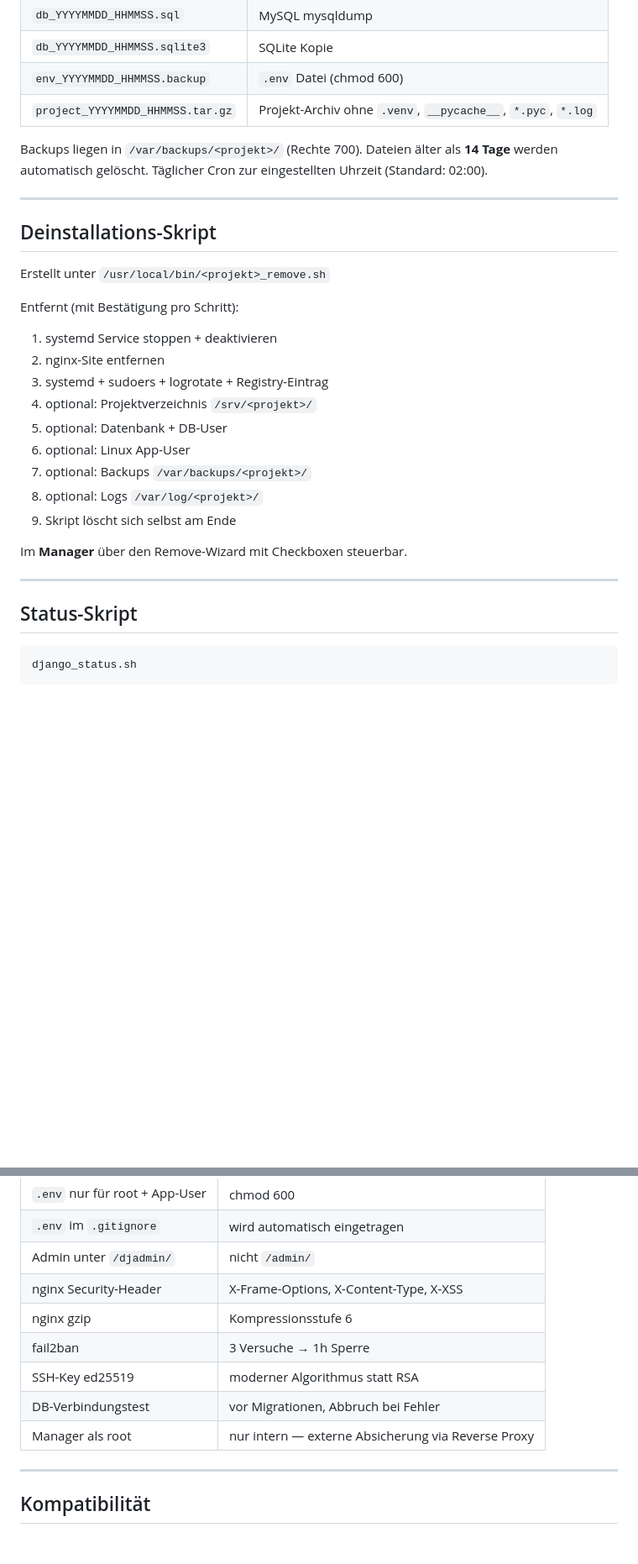
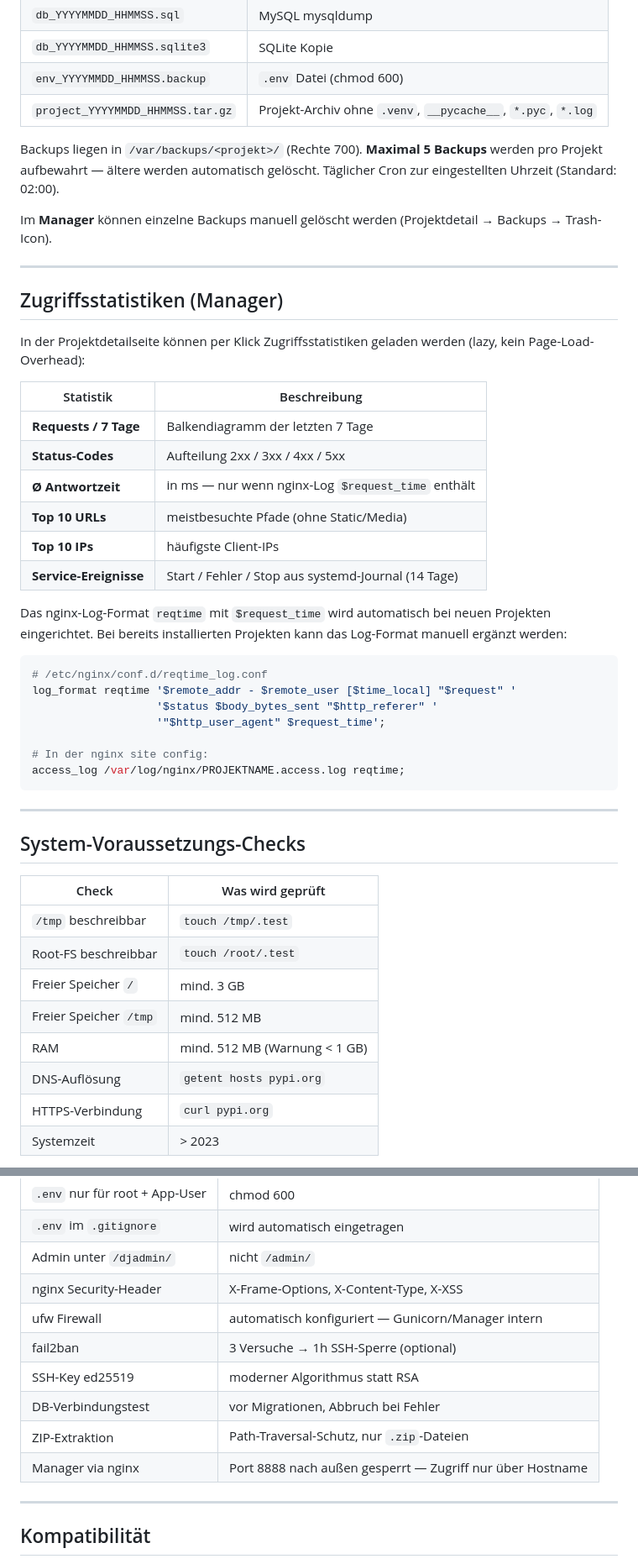
Before and after one commit to Manjo80/DjangoMultiDeploy, a Markdown page: README.md, 2 parts joined by grey strips. Shown at 84% size. GitHub-like rendering; blank space fills up the shorter version.

````diff
--- a/README.md
+++ b/README.md
@@ -542,33 +487,50 @@ Erstellt unter `/usr/local/bin/<projekt>_backup.sh`
 | `project_YYYYMMDD_HHMMSS.tar.gz` | Projekt-Archiv ohne `.venv`, `__pycache__`, `*.pyc`, `*.log` |
 
 Backups liegen in `/var/backups/<projekt>/` (Rechte 700).
-Dateien älter als **14 Tage** werden automatisch gelöscht.
+**Maximal 5 Backups** werden pro Projekt aufbewahrt — ältere werden automatisch gelöscht.
 Täglicher Cron zur eingestellten Uhrzeit (Standard: 02:00).
+
+Im **Manager** können einzelne Backups manuell gelöscht werden (Projektdetail → Backups → Trash-Icon).
 
 ---
 
-## Deinstallations-Skript
+## Zugriffsstatistiken (Manager)
 
-Erstellt unter `/usr/local/bin/<projekt>_remove.sh`
+In der Projektdetailseite können per Klick Zugriffsstatistiken geladen werden (lazy, kein Page-Load-Overhead):
 
-Entfernt (mit Bestätigung pro Schritt):
-1. systemd Service stoppen + deaktivieren
-2. nginx-Site entfernen
-3. systemd + sudoers + logrotate + Registry-Eintrag
-4. optional: Projektverzeichnis `/srv/<projekt>/`
-5. optional: Datenbank + DB-User
-6. optional: Linux App-User
-7. optional: Backups `/var/backups/<projekt>/`
-8. optional: Logs `/var/log/<projekt>/`
-9. Skript löscht sich selbst am Ende
+| Statistik | Beschreibung |
+|---|---|
+| **Requests / 7 Tage** | Balkendiagramm der letzten 7 Tage |
+| **Status-Codes** | Aufteilung 2xx / 3xx / 4xx / 5xx |
+| **Ø Antwortzeit** | in ms — nur wenn nginx-Log `$request_time` enthält |
+| **Top 10 URLs** | meistbesuchte Pfade (ohne Static/Media) |
+| **Top 10 IPs** | häufigste Client-IPs |
+| **Service-Ereignisse** | Start / Fehler / Stop aus systemd-Journal (14 Tage) |
 
-Im **Manager** über den Remove-Wizard mit Checkboxen steuerbar.
+Das nginx-Log-Format `reqtime` mit `$request_time` wird automatisch bei neuen Projekten eingerichtet. Bei bereits installierten Projekten kann das Log-Format manuell ergänzt werden:
+
+```bash
+# /etc/nginx/conf.d/reqtime_log.conf
+log_format reqtime '$remote_addr - $remote_user [$time_local] "$request" '
+                   '$status $body_bytes_sent "$http_referer" '
+                   '"$http_user_agent" $request_time';
+
+# In der nginx site config:
+access_log /var/log/nginx/PROJEKTNAME.access.log reqtime;
+```
 
 ---
 
-## Status-Skript
+## System-Voraussetzungs-Checks
 
-```bash
-django_status.sh
-```
+| Check | Was wird geprüft |
+|---|---|
+| `/tmp` beschreibbar | `touch /tmp/.test` |
+| Root-FS beschreibbar | `touch /root/.test` |
+| Freier Speicher `/` | mind. 3 GB |
+| Freier Speicher `/tmp` | mind. 512 MB |
+| RAM | mind. 512 MB (Warnung < 1 GB) |
+| DNS-Auflösung | `getent hosts pypi.org` |
+| HTTPS-Verbindung | `curl pypi.org` |
+| Systemzeit | > 2023 |
 
@@ -784,11 +637,12 @@ Beispiele: `de-de / Europe/Berlin` · `en-us / Europe/London` · `fr-fr / Europe
 | `.env` im `.gitignore` | wird automatisch eingetragen |
 | Admin unter `/djadmin/` | nicht `/admin/` |
 | nginx Security-Header | X-Frame-Options, X-Content-Type, X-XSS |
-| nginx gzip | Kompressionsstufe 6 |
-| fail2ban | 3 Versuche → 1h Sperre |
+| ufw Firewall | automatisch konfiguriert — Gunicorn/Manager intern |
+| fail2ban | 3 Versuche → 1h SSH-Sperre (optional) |
 | SSH-Key ed25519 | moderner Algorithmus statt RSA |
 | DB-Verbindungstest | vor Migrationen, Abbruch bei Fehler |
-| Manager als root | nur intern — externe Absicherung via Reverse Proxy |
+| ZIP-Extraktion | Path-Traversal-Schutz, nur `.zip`-Dateien |
+| Manager via nginx | Port 8888 nach außen gesperrt — Zugriff nur über Hostname |
 
 ---
 
````
Also changed, not shown: other parts of README.md (+254 -419 lines).
